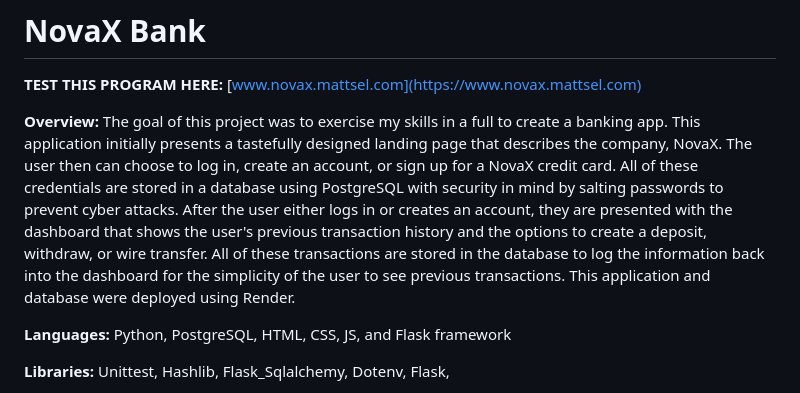
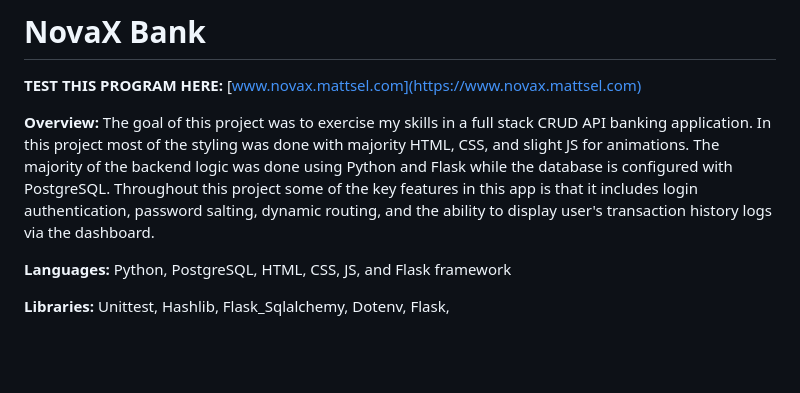
Before and after one commit to mattsel/NovaX-Bank, a Markdown page: README.md, the part around the change. Drawn GitHub-style; blank space fills up the shorter version.

```diff
--- a/README.md
+++ b/README.md
@@ -1,7 +1,7 @@
 # NovaX Bank
 **TEST THIS PROGRAM HERE:** [www.novax.mattsel.com](https://www.novax.mattsel.com)
 
-**Overview:** The goal of this project was to exercise my skills in a full to create a banking app. This application initially presents a tastefully designed landing page that describes the company, NovaX. The user then can choose to log in, create an account, or sign up for a NovaX credit card. All of these credentials are stored in a database using PostgreSQL with security in mind by salting passwords to prevent cyber attacks. After the user either logs in or creates an account, they are presented with the dashboard that shows the user's previous transaction history and the options to create a deposit, withdraw, or wire transfer. All of these transactions are stored in the database to log the information back into the dashboard for the simplicity of the user to see previous transactions. This application and database were deployed using Render.
+**Overview:** The goal of this project was to exercise my skills in a full stack CRUD API banking application. In this project most of the styling was done with majority HTML, CSS, and slight JS for animations. The majority of the backend logic was done using Python and Flask while the database is configured with PostgreSQL. Throughout this project some of the key features in this app is that it includes login authentication, password salting, dynamic routing, and the ability to display user's transaction history logs via the dashboard.
 
 **Languages:** Python, PostgreSQL, HTML, CSS, JS, and Flask framework
 
```
